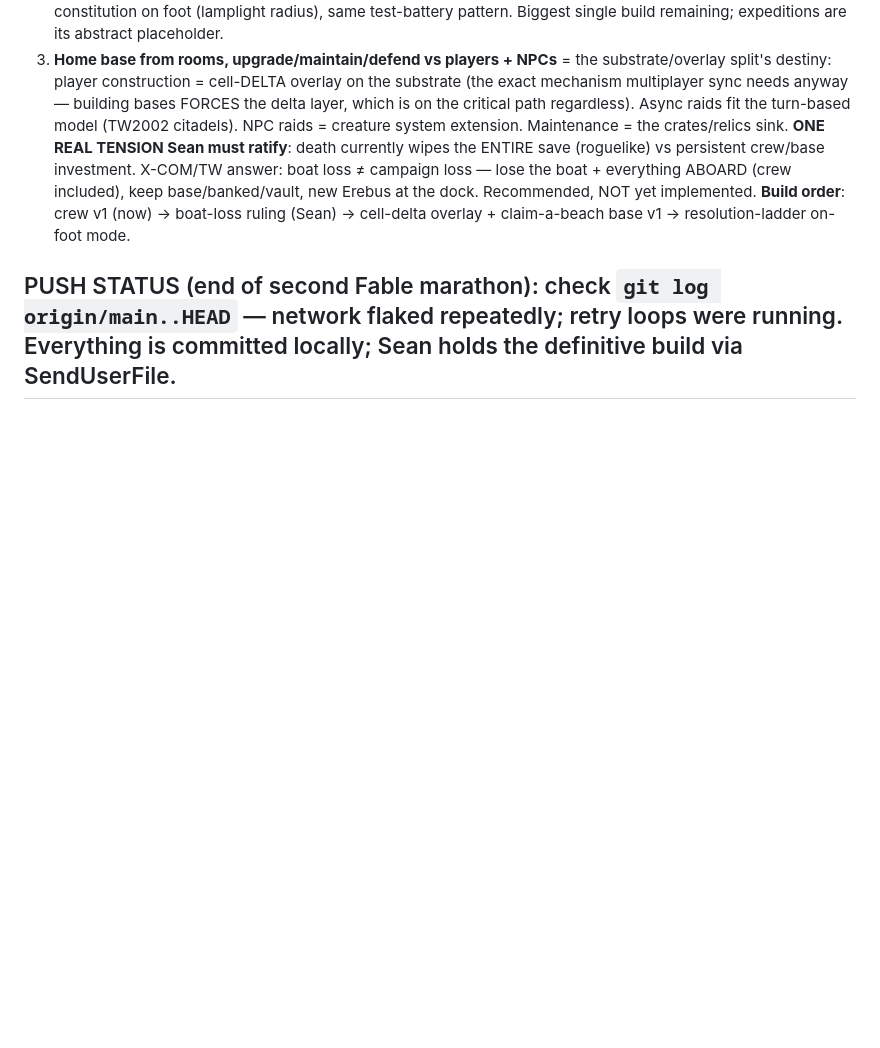
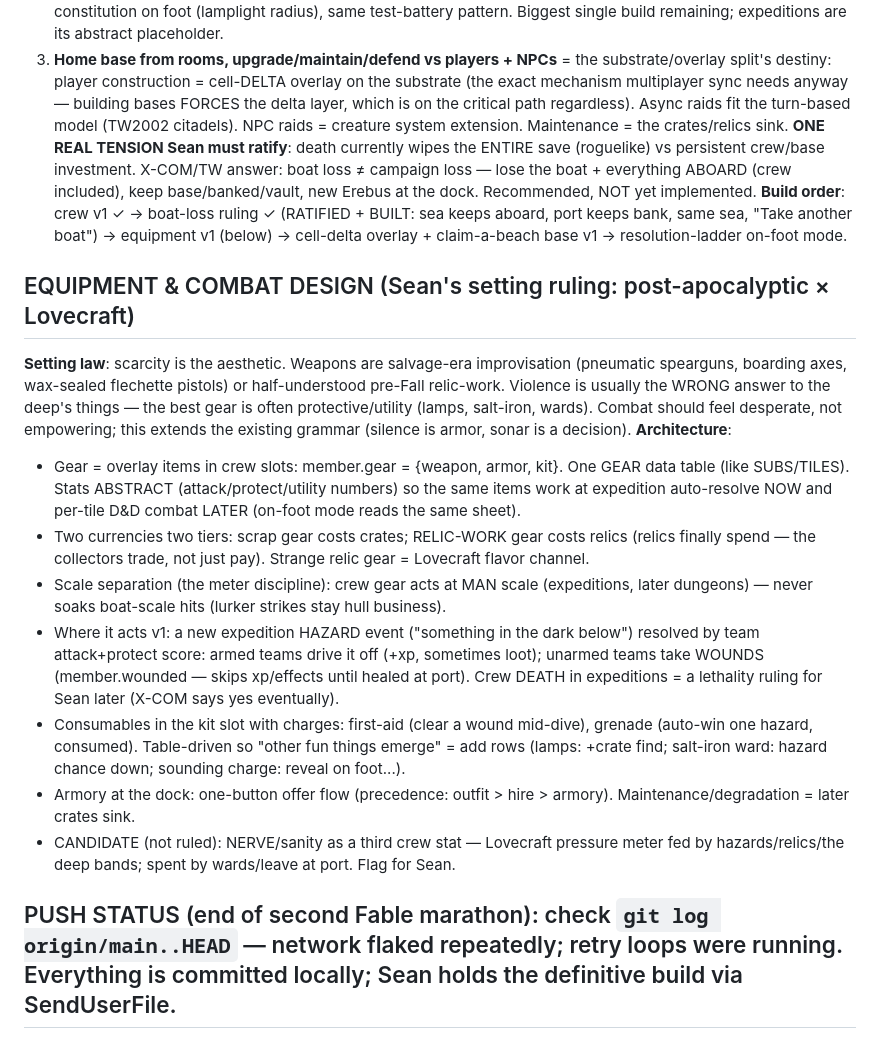
Before and after one commit to botheyesshut/fathom, a Markdown page: FATHOM_NEXT.md, the part around the change. Rendered like a GitHub page; blank space fills up the shorter version.

Commit message:
Equipment & combat design banked: post-apoc x Lovecraft setting law, gear architecture, armory, nerve candidate
Co-Authored-By: Claude Fable 5 <noreply@anthropic.com>

```diff
--- a/FATHOM_NEXT.md
+++ b/FATHOM_NEXT.md
@@ -35,7 +35,18 @@ All COMPATIBLE — the architecture anticipated each:
 2. **On-foot D&D dungeon on disembark** = the resolution ladder (60→12→6→2→1m integer nesting, in memory since design week). Same voxel model at finer scale, anchored under beaches/cave mouths (beaches just landed as entries), deterministic sub-seed per site = hash(siteKey), lazy fine-cell gen, SAME epistemic constitution on foot (lamplight radius), same test-battery pattern. Biggest single build remaining; expeditions are its abstract placeholder.
 3. **Home base from rooms, upgrade/maintain/defend vs players + NPCs** = the substrate/overlay split's destiny: player construction = cell-DELTA overlay on the substrate (the exact mechanism multiplayer sync needs anyway — building bases FORCES the delta layer, which is on the critical path regardless). Async raids fit the turn-based model (TW2002 citadels). NPC raids = creature system extension. Maintenance = the crates/relics sink.
 **ONE REAL TENSION Sean must ratify**: death currently wipes the ENTIRE save (roguelike) vs persistent crew/base investment. X-COM/TW answer: boat loss ≠ campaign loss — lose the boat + everything ABOARD (crew included), keep base/banked/vault, new Erebus at the dock. Recommended, NOT yet implemented.
-**Build order**: crew v1 (now) → boat-loss ruling (Sean) → cell-delta overlay + claim-a-beach base v1 → resolution-ladder on-foot mode.
+**Build order**: crew v1 ✓ → boat-loss ruling ✓ (RATIFIED + BUILT: sea keeps aboard, port keeps bank, same sea, "Take another boat") → equipment v1 (below) → cell-delta overlay + claim-a-beach base v1 → resolution-ladder on-foot mode.
+
+## EQUIPMENT & COMBAT DESIGN (Sean's setting ruling: post-apocalyptic × Lovecraft)
+**Setting law**: scarcity is the aesthetic. Weapons are salvage-era improvisation (pneumatic spearguns, boarding axes, wax-sealed flechette pistols) or half-understood pre-Fall relic-work. Violence is usually the WRONG answer to the deep's things — the best gear is often protective/utility (lamps, salt-iron, wards). Combat should feel desperate, not empowering; this extends the existing grammar (silence is armor, sonar is a decision).
+**Architecture**:
+- Gear = overlay items in crew slots: member.gear = {weapon, armor, kit}. One GEAR data table (like SUBS/TILES). Stats ABSTRACT (attack/protect/utility numbers) so the same items work at expedition auto-resolve NOW and per-tile D&D combat LATER (on-foot mode reads the same sheet).
+- Two currencies two tiers: scrap gear costs crates; RELIC-WORK gear costs relics (relics finally spend — the collectors trade, not just pay). Strange relic gear = Lovecraft flavor channel.
+- Scale separation (the meter discipline): crew gear acts at MAN scale (expeditions, later dungeons) — never soaks boat-scale hits (lurker strikes stay hull business).
+- Where it acts v1: a new expedition HAZARD event ("something in the dark below") resolved by team attack+protect score: armed teams drive it off (+xp, sometimes loot); unarmed teams take WOUNDS (member.wounded — skips xp/effects until healed at port). Crew DEATH in expeditions = a lethality ruling for Sean later (X-COM says yes eventually).
+- Consumables in the kit slot with charges: first-aid (clear a wound mid-dive), grenade (auto-win one hazard, consumed). Table-driven so "other fun things emerge" = add rows (lamps: +crate find; salt-iron ward: hazard chance down; sounding charge: reveal on foot...).
+- Armory at the dock: one-button offer flow (precedence: outfit > hire > armory). Maintenance/degradation = later crates sink.
+- CANDIDATE (not ruled): NERVE/sanity as a third crew stat — Lovecraft pressure meter fed by hazards/relics/the deep bands; spent by wards/leave at port. Flag for Sean.
 
 ## PUSH STATUS (end of second Fable marathon): check `git log origin/main..HEAD` — network flaked repeatedly; retry loops were running. Everything is committed locally; Sean holds the definitive build via SendUserFile.
 
```
